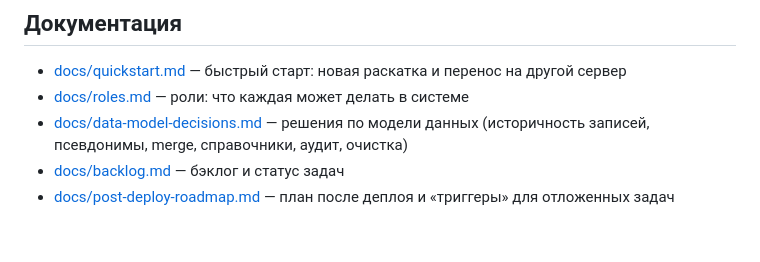
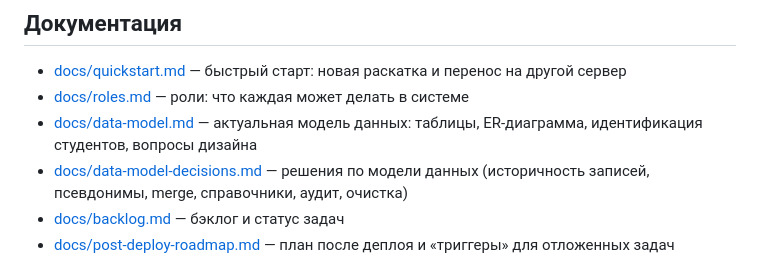
Before and after one commit to shifter1710/competitions, a Markdown page: README.md, the part around the change. Rendered like a GitHub page; blank space fills up the shorter version.

```diff
--- a/README.md
+++ b/README.md
@@ -143,6 +143,8 @@ package.json          манифест инструментов сборки (te
 - [docs/quickstart.md](docs/quickstart.md) — быстрый старт: новая раскатка
   и перенос на другой сервер
 - [docs/roles.md](docs/roles.md) — роли: что каждая может делать в системе
+- [docs/data-model.md](docs/data-model.md) — актуальная модель данных:
+  таблицы, ER-диаграмма, идентификация студентов, вопросы дизайна
 - [docs/data-model-decisions.md](docs/data-model-decisions.md) — решения по
   модели данных (историчность записей, псевдонимы, merge, справочники,
   аудит, очистка)
```
Also changed, not shown: docs/data-model-decisions.md (+14 -5 lines), docs/data-model.md (added, +396 -0 lines).
